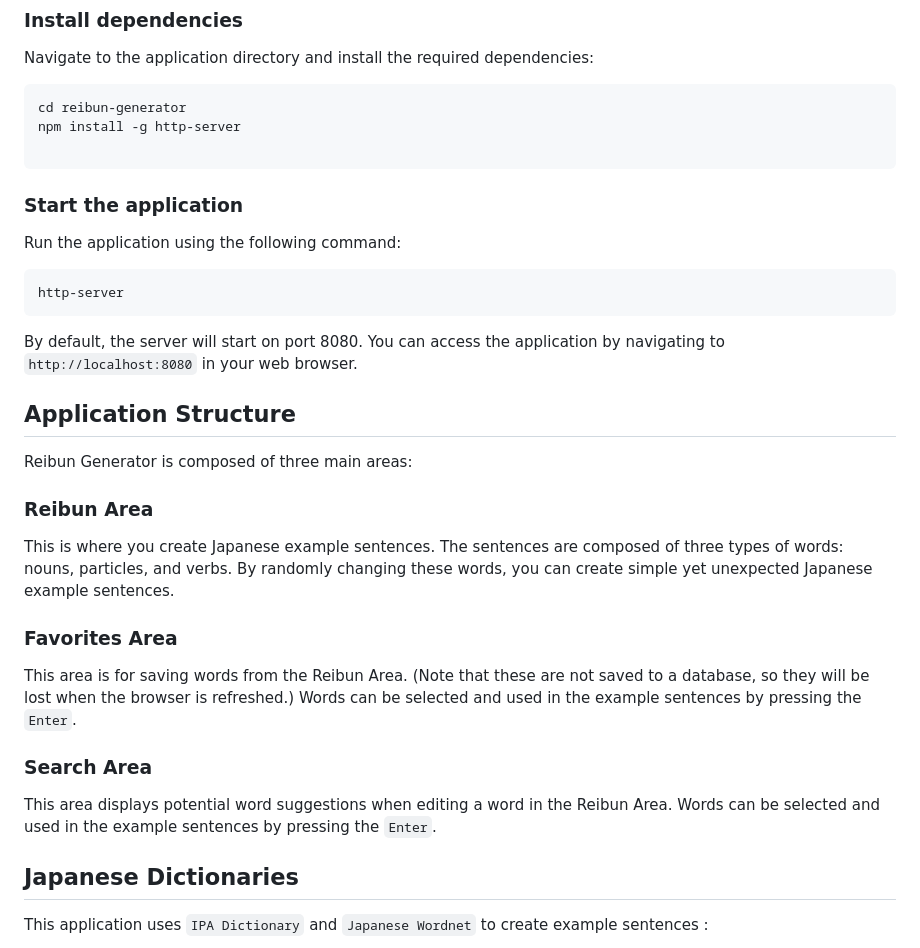
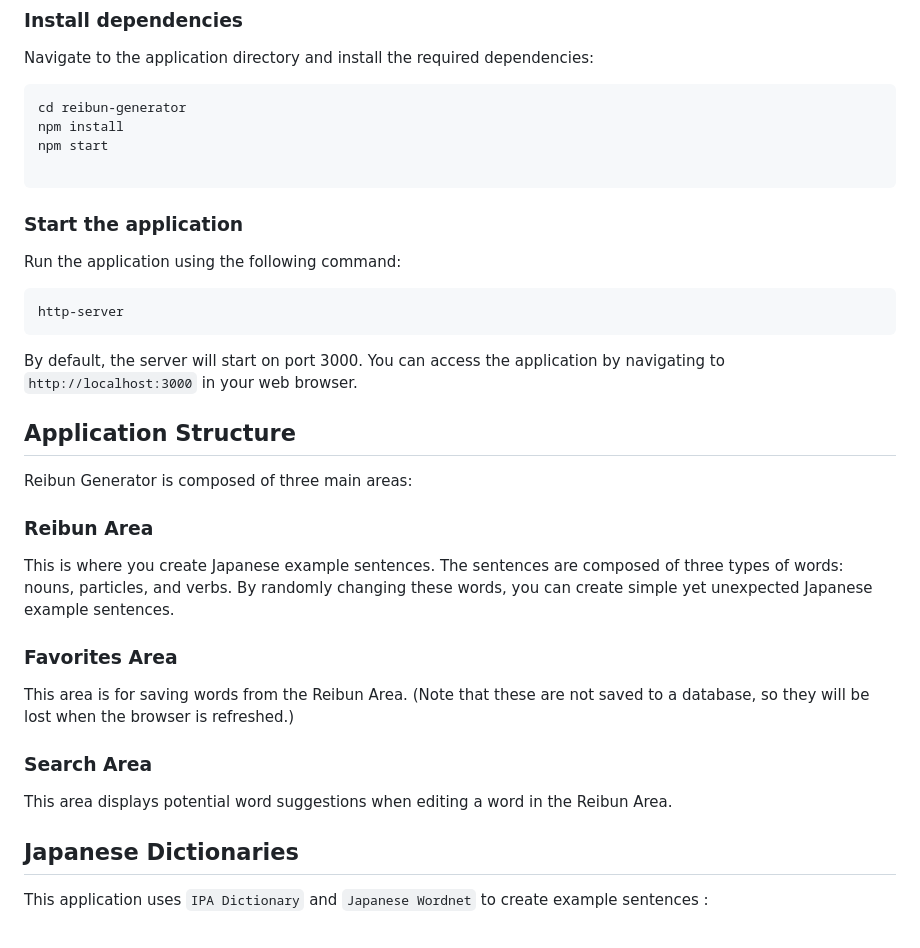
Before and after one commit to idutsu/reibun-generator, a Markdown page: readme.md, the part around the change printed below. GitHub-like rendering.

````diff
--- a/readme.md
+++ b/readme.md
@@ -26,7 +26,8 @@ Navigate to the application directory and install the required dependencies:
 
 ```bash
 cd reibun-generator
-npm install -g http-server
+npm install
+npm start
 
 ```
 
@@ -38,7 +39,7 @@ Run the application using the following command:
 http-server
 ```
 
-By default, the server will start on port 8080. You can access the application by navigating to `http://localhost:8080` in your web browser.
+By default, the server will start on port 3000. You can access the application by navigating to `http://localhost:3000` in your web browser.
 
 ## Application Structure
 
@@ -50,11 +51,11 @@ This is where you create Japanese example sentences. The sentences are composed
 
 ### Favorites Area
 
-This area is for saving words from the Reibun Area. (Note that these are not saved to a database, so they will be lost when the browser is refreshed.) Words can be selected and used in the example sentences by pressing the `Enter`.
+This area is for saving words from the Reibun Area. (Note that these are not saved to a database, so they will be lost when the browser is refreshed.)
 
 ### Search Area
 
-This area displays potential word suggestions when editing a word in the Reibun Area. Words can be selected and used in the example sentences by pressing the `Enter`.
+This area displays potential word suggestions when editing a word in the Reibun Area.
 
 ## Japanese Dictionaries
 
````
Also changed, not shown: other parts of readme.md (+10 -6 lines), screenshot.png, 13 other files.
